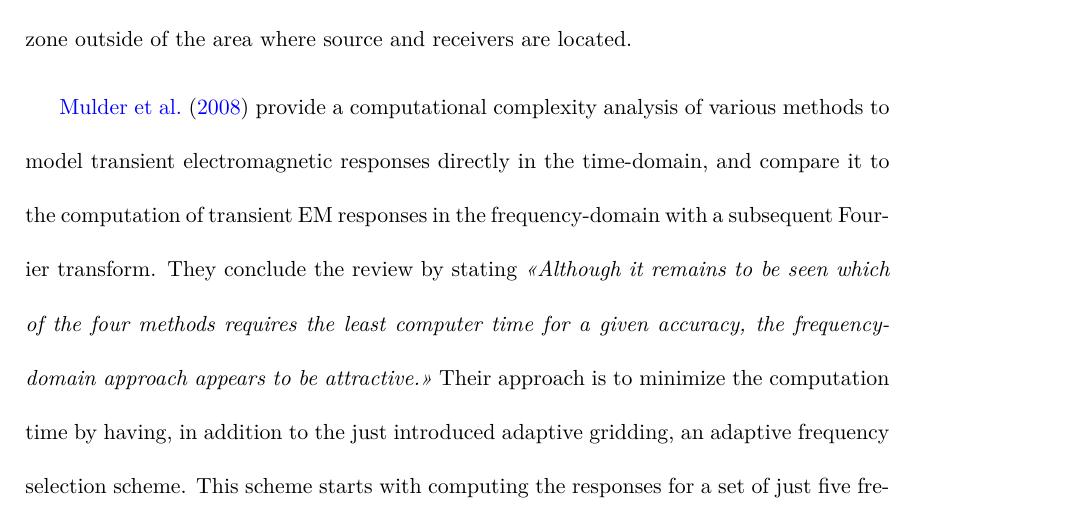
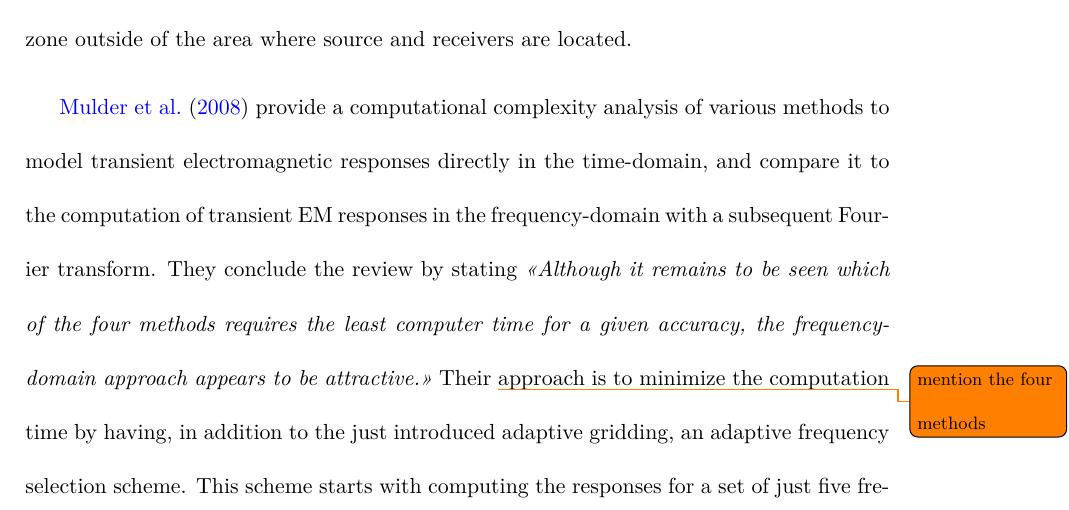
Before and after one commit to emsig/article-TDEM, a LaTeX document (ManuscriptTime.tex): part of page 6 of 42, cut so that both start at the same text. Compiled offline with pdfLaTeX.

Commit message:
Add small note

```diff
--- a/ManuscriptTime.tex
+++ b/ManuscriptTime.tex
@@ -255,6 +255,7 @@ frequency-domain with a subsequent Fourier transform. They conclude the review
 by stating \emph{\guillemotleft Although it remains to be seen which of the
 four methods requires the least computer time for a given accuracy, the
 frequency-domain approach appears to be attractive.\guillemotright} Their
+\todo{mention the four methods}
 approach is to minimize the computation time by having, in addition to the just
 introduced adaptive gridding, an adaptive frequency selection scheme. This
 scheme starts with computing the responses for a set of just five frequencies,
```
